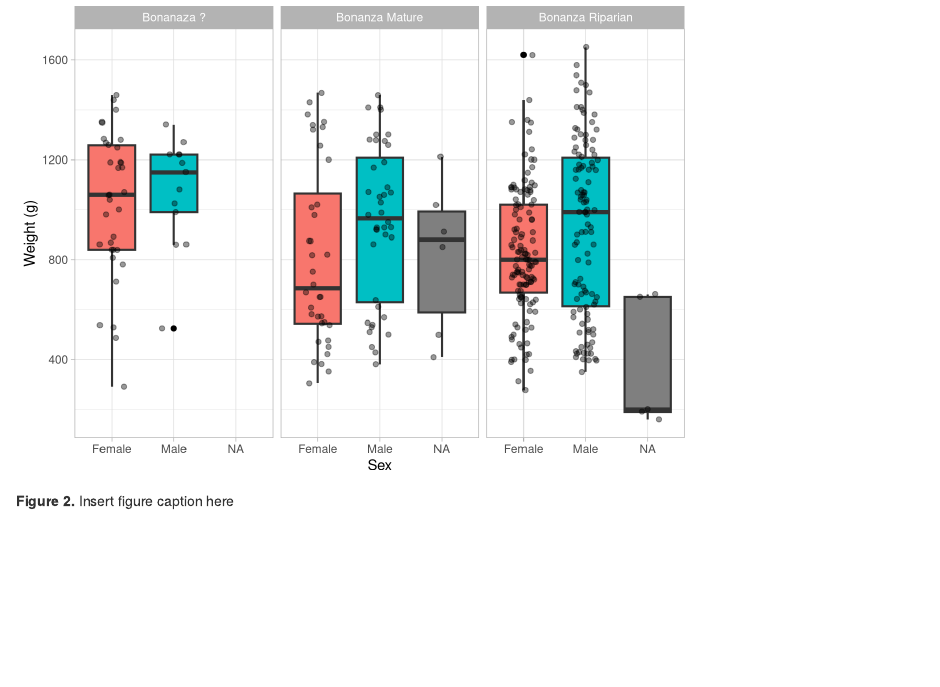
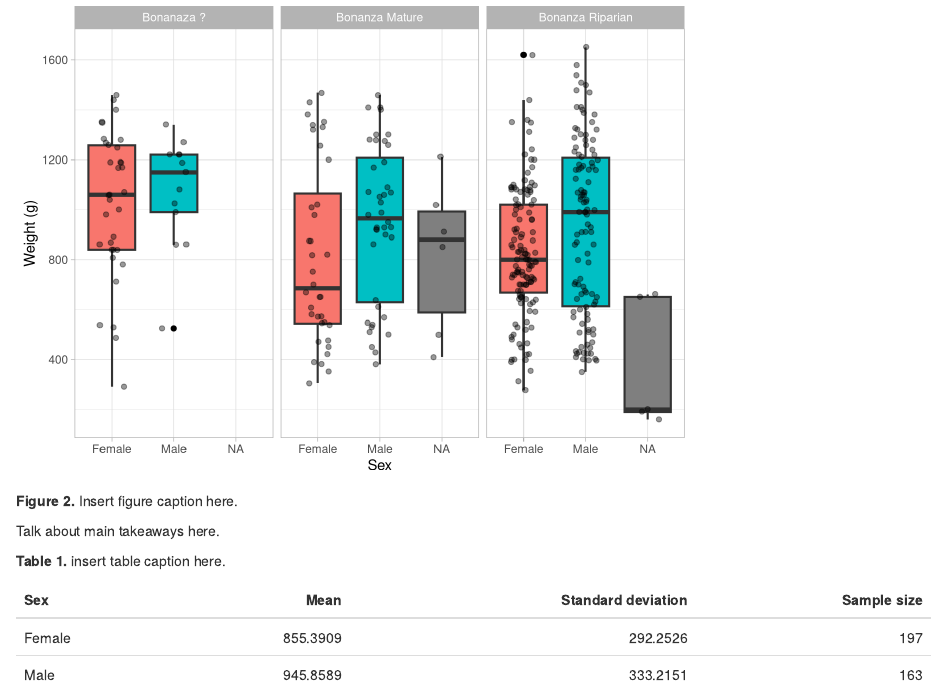
Before and after one commit to laurenskube/a4-task2, an R Markdown document (src/a4-task2.Rmd): the page in a window 1100 px wide, from 1430 px down. Rendered offline with R 4.5, knitr and Pandoc, with nearby package versions; code that draws random numbers runs with fixed seeds of ours.

Commit message:
created summary statistic table for juvenile hare weight

````diff
--- a/src/a4-task2.Rmd
+++ b/src/a4-task2.Rmd
@@ -94,7 +94,27 @@ ggplot(juv_grid_full, aes(x= sex_full, y = weight, fill = sex_full)) +
   theme_light() +
   theme(legend.position = "none")
 
+```
+
+**Figure 2.** Insert figure caption here.
+
+Talk about main takeaways here.
+
+**Table 1.** insert table caption here.
+```{r, echo=FALSE, message=FALSE}
+# Create a table of summary statistics for juvenile hare weights
+
+juv_hares %>%
+  drop_na(weight) %>%
+  drop_na(sex_full) %>%
+  group_by(sex_full) %>%
+  summarise(
+    mean_weight = mean(weight) ,
+    sd_weight = sd(weight),
+    sample_size = n()
+    ) %>%
+  kbl(col.names = c("Sex" , "Mean", "Standard deviation" , "Sample size")) %>%
+  kable_styling()
+
 
 ```
-
-**Figure 2.** Insert figure caption here
````
Also changed, not shown: src/a4-task2.html.
